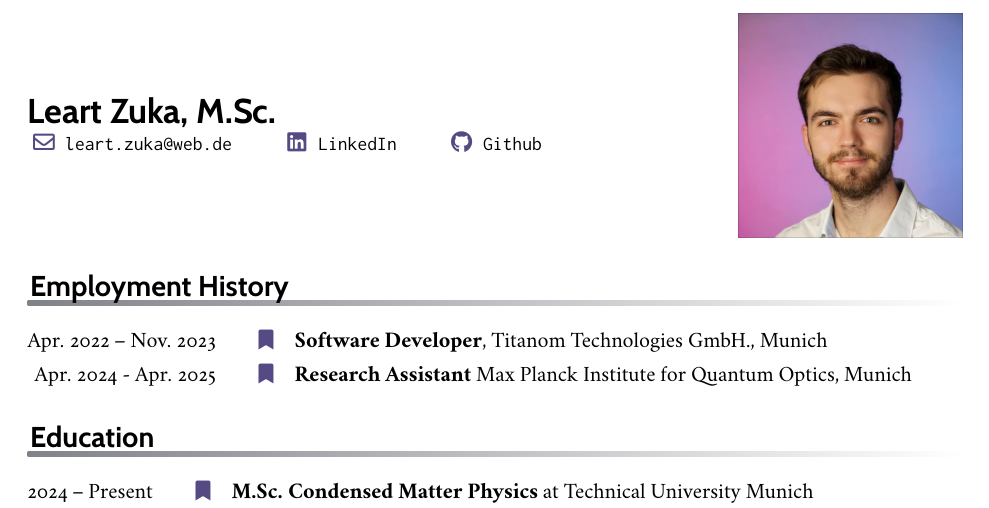
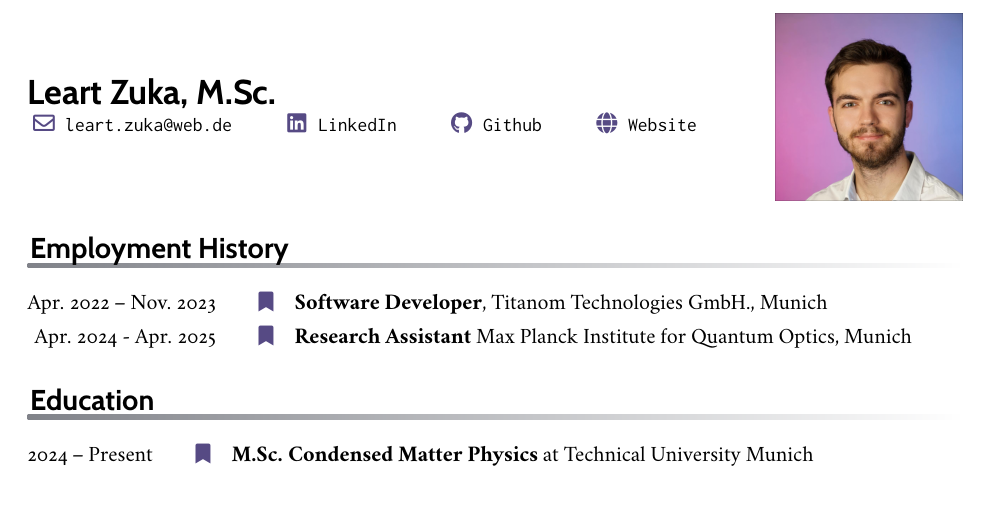
Before and after one commit to leart-zuka/leart-zuka, a LaTeX CV (cv/cv-llt.tex): part of the page, cut so that both start at the same text, the shorter picture padded with empty space. The pictures show the PDF file cv/cv-llt.pdf that the author committed with the source.

Commit message:
feat: add personal webpage to cv

```diff
--- a/cv/cv-llt.tex
+++ b/cv/cv-llt.tex
@@ -78,7 +78,8 @@
   {\href{https://www.linkedin.com/in/leart-zuka-741092213/}{\texttt{LinkedIn}}}
 \makefield{\faGithub}
   {\href{https://github.com/leart-zuka/}{\texttt{Github}}}
-
+\makefield{\faGlobe}
+  {\href{https://lzuka.tech}{\texttt{Website}}}
 
 
   %% Next line
@@ -89,7 +90,7 @@
 \rightheader{~}
 \begin{fullonly}
 \photo[r]{photo_professional}
-\photoscale{0.24}
+\photoscale{0.20}
 \end{fullonly}
 
 \title{Curriculum Vitae}
```
Also changed, not shown: cv/cv-llt.pdf.
